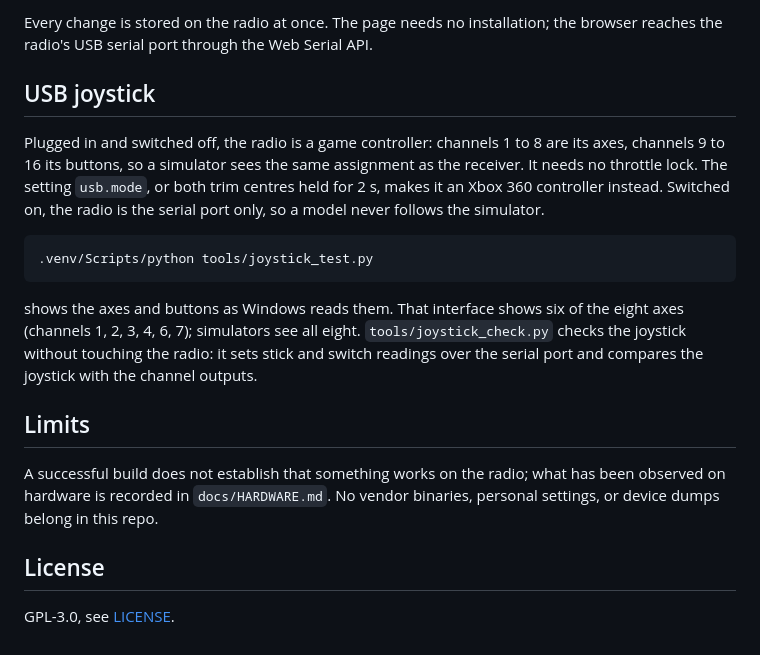
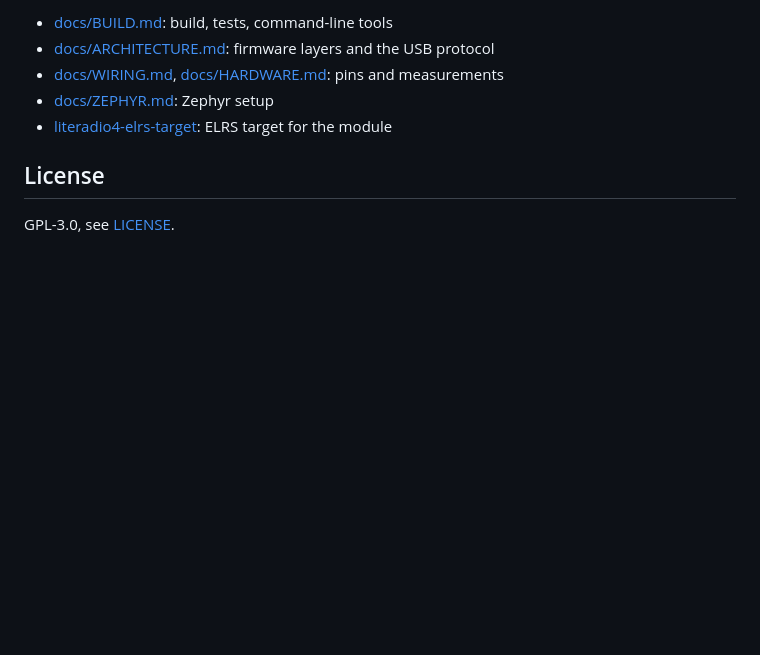
Before and after one commit to mvoss96/OpenLiteRadio, a Markdown page: README.md, the part around one of its changes. GitHub-like rendering; blank space fills up the shorter version.

````diff
--- a/README.md
+++ b/README.md
@@ -90,30 +43,8 @@ be open in one program. The page is in German.
-Every change is stored on the radio at once. The page needs no installation; the browser reaches the
-radio's USB serial port through the Web Serial API.
-
-## USB joystick
-
-Plugged in and switched off, the radio is a game controller: channels 1 to 8
-are its axes, channels 9 to 16 its buttons, so a simulator sees the same
-assignment as the receiver. It needs no throttle lock. The setting
-`usb.mode`, or both trim centres held for 2 s, makes it an Xbox 360
-controller instead. Switched on, the radio is the serial port only, so a
-model never follows the simulator.
-
-```powershell
-.venv/Scripts/python tools/joystick_test.py
-```
-
-shows the axes and buttons as Windows reads them. That interface shows six
-of the eight axes (channels 1, 2, 3, 4, 6, 7); simulators see all eight.
-`tools/joystick_check.py` checks the joystick without touching the radio:
-it sets stick and switch readings over the serial port and compares the
-joystick with the channel outputs.
-
-## Limits
-
-A successful build does not establish that something works on the radio; what
-has been observed on hardware is recorded in `docs/HARDWARE.md`. No vendor
-binaries, personal settings, or device dumps belong in this repo.
+- [docs/BUILD.md](docs/BUILD.md): build, tests, command-line tools
+- [docs/ARCHITECTURE.md](docs/ARCHITECTURE.md): firmware layers and the USB protocol
+- [docs/WIRING.md](docs/WIRING.md), [docs/HARDWARE.md](docs/HARDWARE.md): pins and measurements
+- [docs/ZEPHYR.md](docs/ZEPHYR.md): Zephyr setup
+- [literadio4-elrs-target](https://github.com/mvoss96/literadio4-elrs-target): ELRS target for the module
 
 ## License
 
````
Also changed, not shown: other parts of README.md (+28 -75 lines), docs/BUILD.md (added, +72 -0 lines), docs/configurator.png (added), 1 other file.
